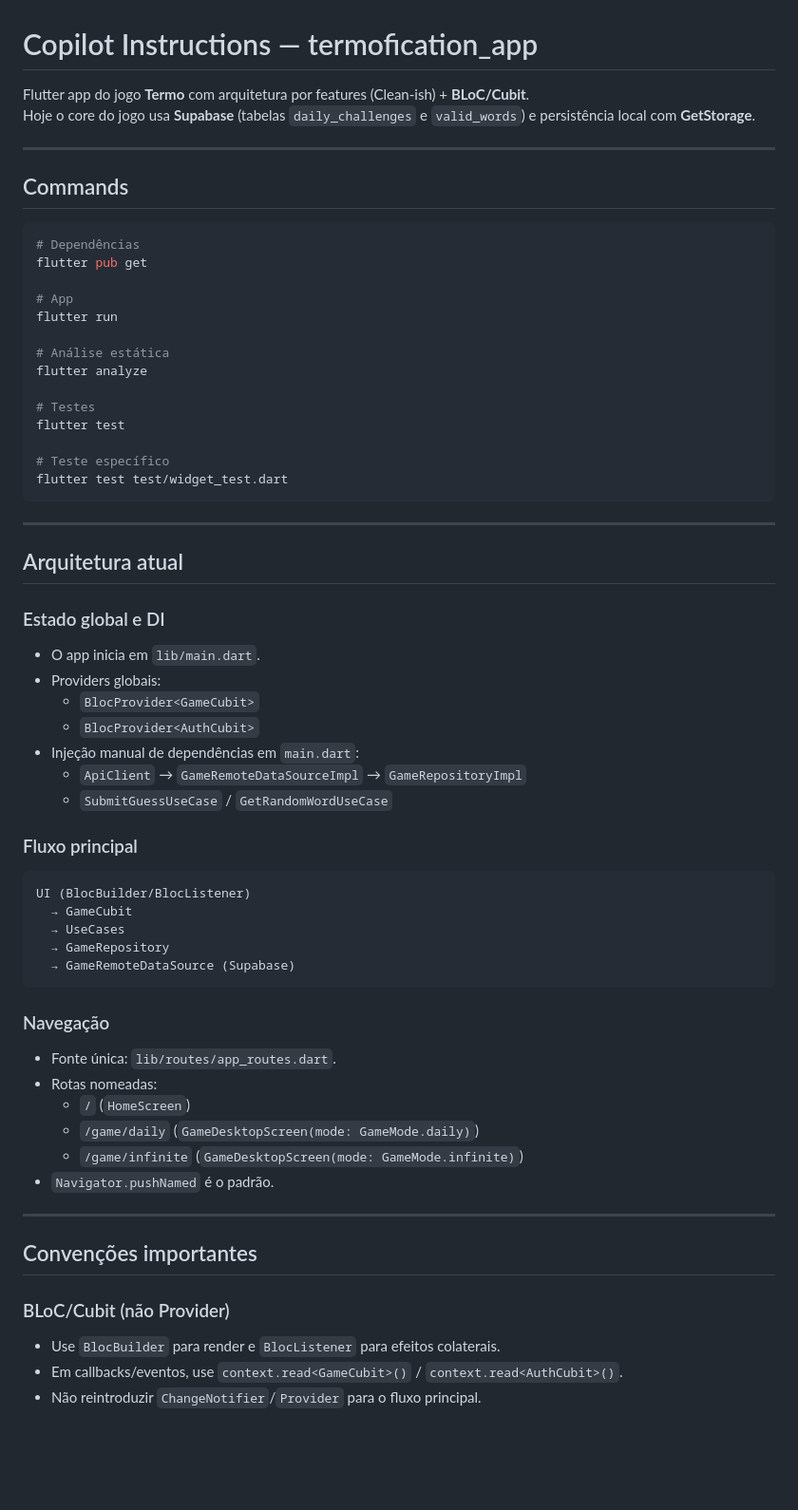
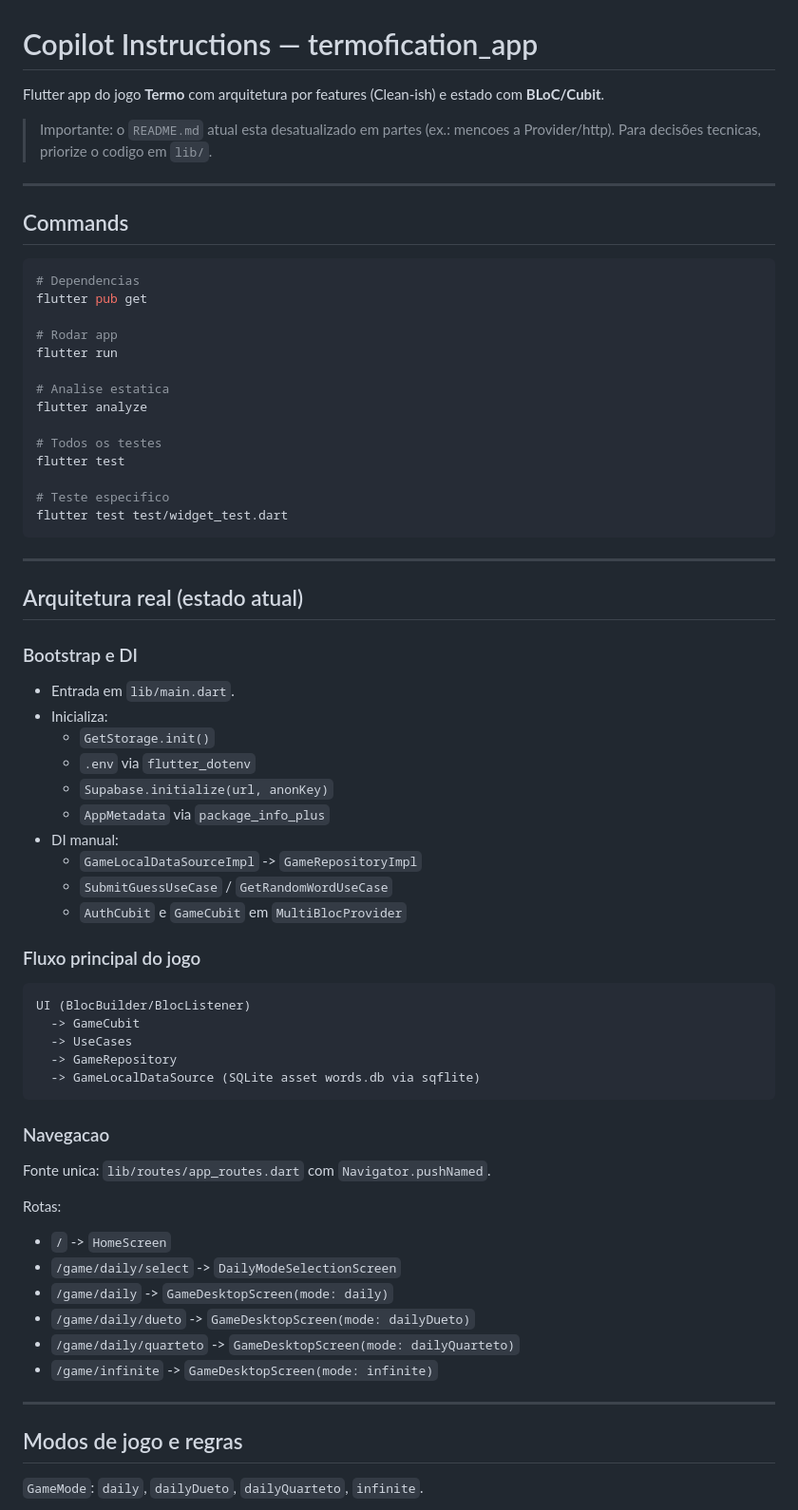
Before and after one commit to desodre/Termofication, a Markdown page: .github/copilot-instructions.md, the part around one of its changes. Shown at 95% size. GitHub-like rendering; blank space fills up the shorter version.

````diff
--- a/.github/copilot-instructions.md
+++ b/.github/copilot-instructions.md
@@ -1,65 +1,69 @@
 # Copilot Instructions — termofication_app
 
-Flutter app do jogo **Termo** com arquitetura por features (Clean-ish) + **BLoC/Cubit**.
-Hoje o core do jogo usa **Supabase** (tabelas `daily_challenges` e `valid_words`) e persistência local com **GetStorage**.
+Flutter app do jogo **Termo** com arquitetura por features (Clean-ish) e estado com **BLoC/Cubit**.
+
+> Importante: o `README.md` atual esta desatualizado em partes (ex.: mencoes a Provider/http). Para decisões tecnicas, priorize o codigo em `lib/`.
 
 ---
 
 ## Commands
 
 ```bash
-# Dependências
+# Dependencias
 flutter pub get
 
-# App
+# Rodar app
 flutter run
 
-# Análise estática
+# Analise estatica
 flutter analyze
 
-# Testes
+# Todos os testes
 flutter test
 
-# Teste específico
+# Teste especifico
 flutter test test/widget_test.dart
 ```
 
 ---
 
-## Arquitetura atual
+## Arquitetura real (estado atual)
 
-### Estado global e DI
-- O app inicia em `lib/main.dart`.
-- Providers globais:
-  - `BlocProvider<GameCubit>`
-  - `BlocProvider<AuthCubit>`
-- Injeção manual de dependências em `main.dart`:
-  - `ApiClient` → `GameRemoteDataSourceImpl` → `GameRepositoryImpl`
+### Bootstrap e DI
+- Entrada em `lib/main.dart`.
+- Inicializa:
+  - `GetStorage.init()`
+  - `.env` via `flutter_dotenv`
+  - `Supabase.initialize(url, anonKey)`
+  - `AppMetadata` via `package_info_plus`
+- DI manual:
+  - `GameLocalDataSourceImpl` -> `GameRepositoryImpl`
   - `SubmitGuessUseCase` / `GetRandomWordUseCase`
+  - `AuthCubit` e `GameCubit` em `MultiBlocProvider`
 
-### Fluxo principal
+### Fluxo principal do jogo
 ```text
 UI (BlocBuilder/BlocListener)
-  → GameCubit
-  → UseCases
-  → GameRepository
-  → GameRemoteDataSource (Supabase)
+  -> GameCubit
+  -> UseCases
+  -> GameRepository
+  -> GameLocalDataSource (SQLite asset words.db via sqflite)
 ```
 
-### Navegação
-- Fonte única: `lib/routes/app_routes.dart`.
-- Rotas nomeadas:
-  - `/` (`HomeScreen`)
-  - `/game/daily` (`GameDesktopScreen(mode: GameMode.daily)`)
-  - `/game/infinite` (`GameDesktopScreen(mode: GameMode.infinite)`)
-- `Navigator.pushNamed` é o padrão.
+### Navegacao
+Fonte unica: `lib/routes/app_routes.dart` com `Navigator.pushNamed`.
+
+Rotas:
+- `/` -> `HomeScreen`
+- `/game/daily/select` -> `DailyModeSelectionScreen`
+- `/game/daily` -> `GameDesktopScreen(mode: daily)`
+- `/game/daily/dueto` -> `GameDesktopScreen(mode: dailyDueto)`
+- `/game/daily/quarteto` -> `GameDesktopScreen(mode: dailyQuarteto)`
+- `/game/infinite` -> `GameDesktopScreen(mode: infinite)`
 
 ---
 
-## Convenções importantes
+## Modos de jogo e regras
 
-### BLoC/Cubit (não Provider)
-- Use `BlocBuilder` para render e `BlocListener` para efeitos colaterais.
-- Em callbacks/eventos, use `context.read<GameCubit>()` / `context.read<AuthCubit>()`.
-- Não reintroduzir `ChangeNotifier`/`Provider` para o fluxo principal.
+`GameMode`: `daily`, `dailyDueto`, `dailyQuarteto`, `infinite`.
 
````
Also changed, not shown: other parts of .github/copilot-instructions.md (+101 -65 lines).
